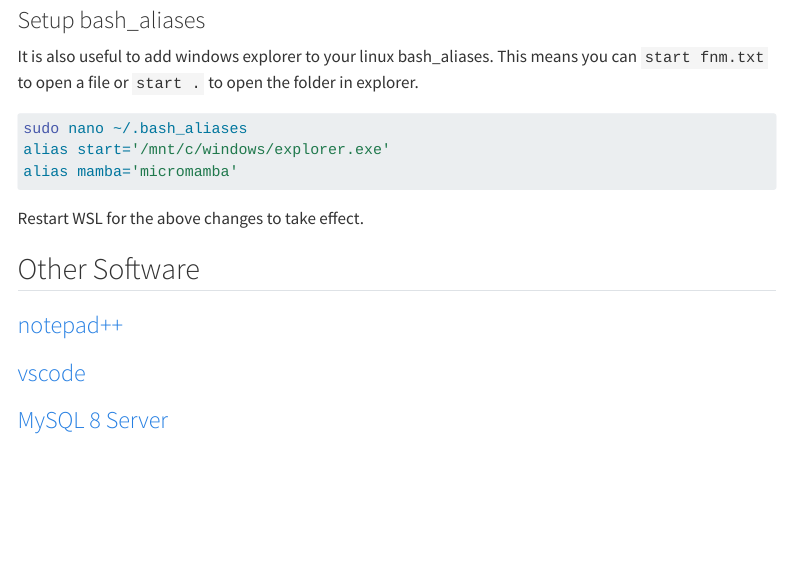
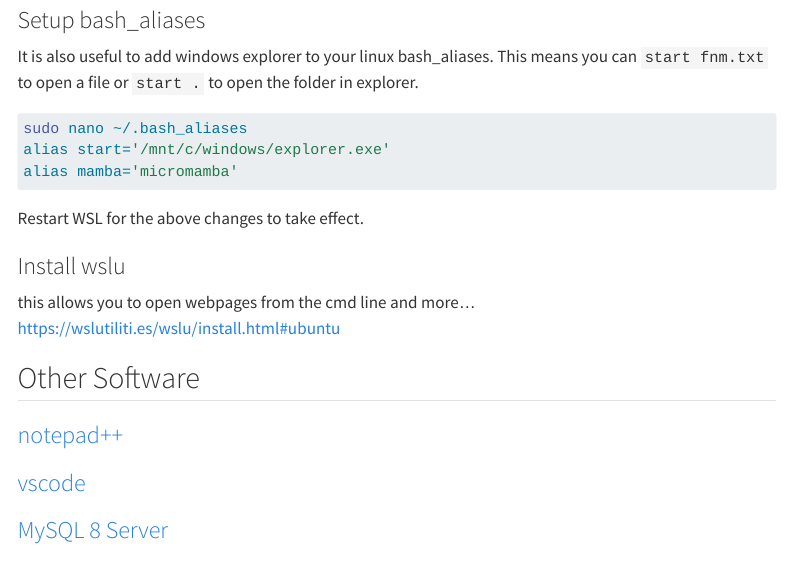
Before and after one commit to maxfordham/mxf-code-docs, a Quarto document (posts/23/0411-DevEnvSetup/index.qmd): the page in a window 1100 px wide, from 2570 px down. Rendered offline with R 4.5, knitr and Pandoc in place of Quarto, with nearby package versions; menus at the side of the page are left out; long lines of code are wrapped.

Commit message:
Update 0411-DevEnvSetup/index.qmd to add wslu
this allows wsl to open webpages in your windows browser and more...

```diff
--- a/posts/23/0411-DevEnvSetup/index.qmd
+++ b/posts/23/0411-DevEnvSetup/index.qmd
@@ -148,6 +148,11 @@ alias mamba='micromamba'
 
 Restart WSL for the above changes to take effect.
 
+### Install wslu
+
+this allows you to open webpages from the cmd line and more...
+https://wslutiliti.es/wslu/install.html#ubuntu
+
 
 ## Other Software
 
```
